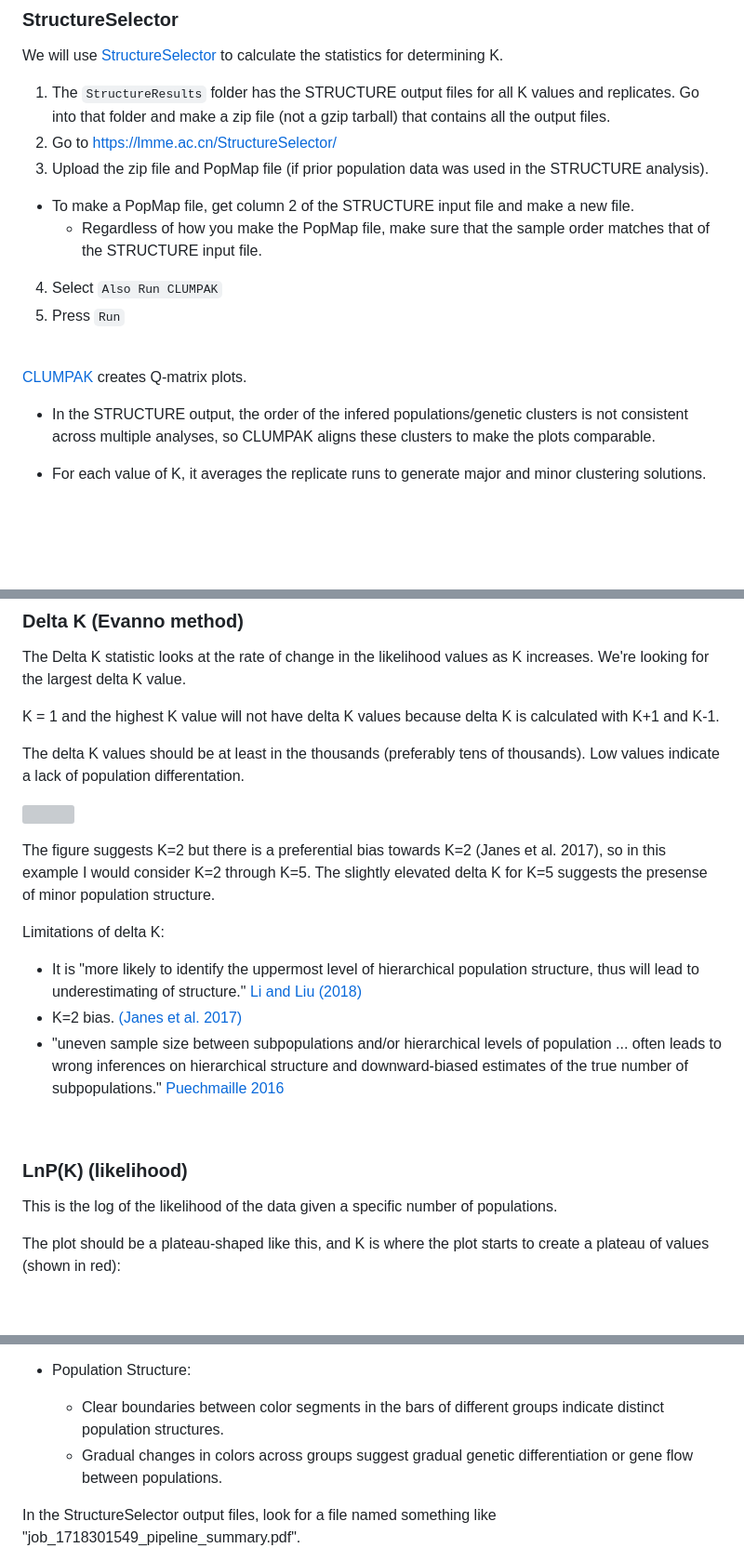
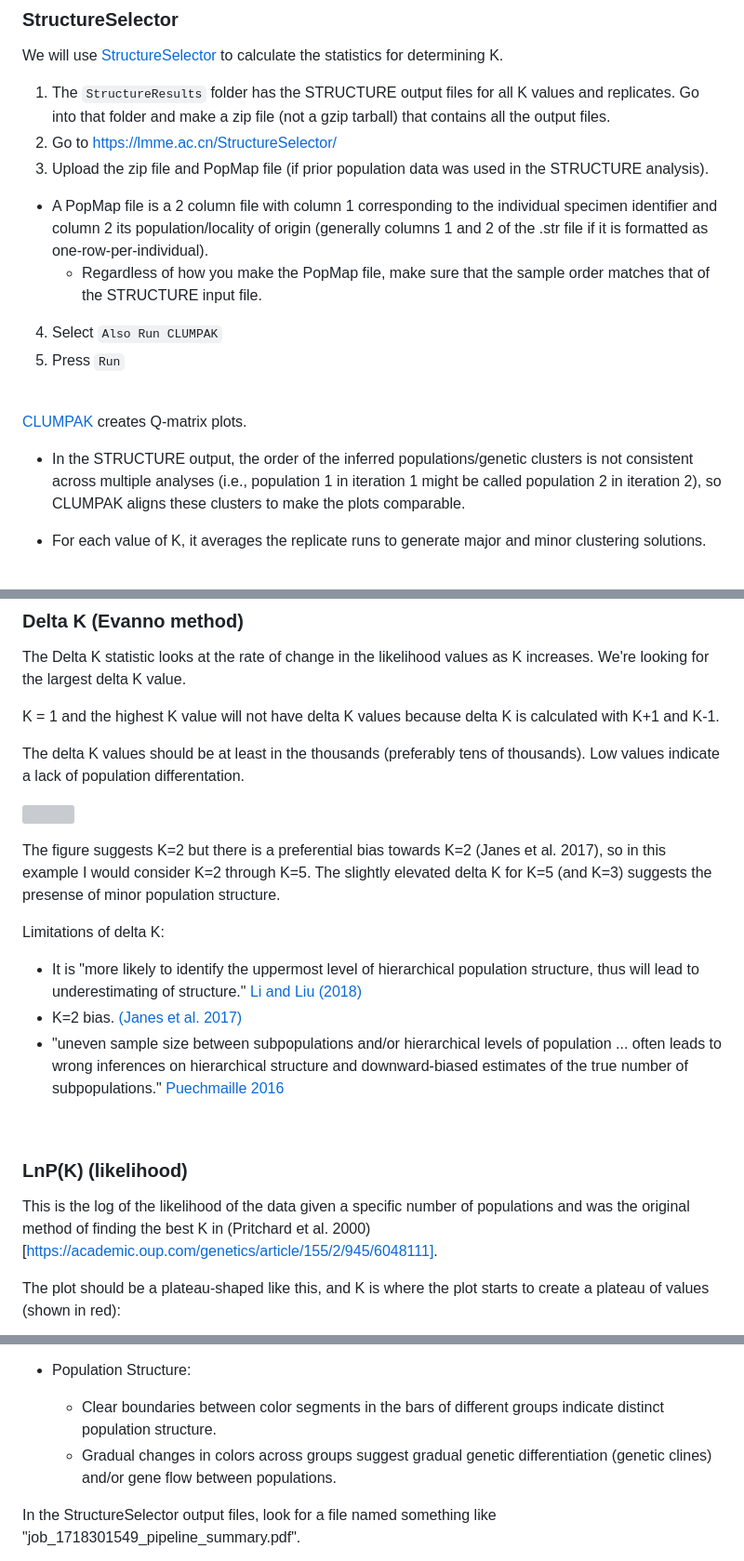
Before and after one commit to kvertacnik/Practical_Bioinformatics_Workshop, a Markdown page: Structure.md, 3 parts joined by grey strips. Shown: that part at 93% size. Rendered like a GitHub page; blank space fills up the shorter version; grey boxes are pictures that could not be loaded.

Commit message:
Update Structure.md
some edits to Kim's readme here

```diff
--- a/Structure.md
+++ b/Structure.md
@@ -312,7 +312,7 @@ We will use [StructureSelector](https://onlinelibrary.wiley.com/doi/abs/10.1111/
 1. The `StructureResults` folder has the STRUCTURE output files for all K values and replicates. Go into that folder and make a zip file (not a gzip tarball) that contains all the output files.
 2. Go to https://lmme.ac.cn/StructureSelector/
 3. Upload the zip file and PopMap file (if prior population data was used in the STRUCTURE analysis).
-  * To make a PopMap file, get column 2 of the STRUCTURE input file and make a new file.
+  * A PopMap file is a 2 column file with column 1 corresponding to the individual specimen identifier and column 2 its population/locality of origin (generally columns 1 and 2 of the .str file if it is formatted as one-row-per-individual).
     * Regardless of how you make the PopMap file, make sure that the sample order matches that of the STRUCTURE input file.
 4. Select `Also Run CLUMPAK`
 5. Press `Run`
@@ -320,7 +320,7 @@ We will use [StructureSelector](https://onlinelibrary.wiley.com/doi/abs/10.1111/
 <br>
 
 [CLUMPAK](https://onlinelibrary.wiley.com/doi/10.1111/1755-0998.12387) creates Q-matrix plots.
-* In the STRUCTURE output, the order of the infered populations/genetic clusters is not consistent across multiple analyses, so CLUMPAK aligns these clusters to make the plots comparable.
+* In the STRUCTURE output, the order of the inferred populations/genetic clusters is not consistent across multiple analyses (i.e., population 1 in iteration 1 might be called population 2 in iteration 2), so CLUMPAK aligns these clusters to make the plots comparable.
 
 * For each value of K, it averages the replicate runs to generate major and minor clustering solutions.
 
@@ -343,7 +343,7 @@ The delta K values should be at least in the thousands (preferably tens of thous
   <img src="assets/structure/DeltaK_plot.png" width="60%">
 </p>
 
-The figure suggests K=2 but there is a preferential bias towards K=2 (Janes et al. 2017), so in this example I would consider K=2 through K=5. The slightly elevated delta K for K=5 suggests the presense of minor population structure.
+The figure suggests K=2 but there is a preferential bias towards K=2 (Janes et al. 2017), so in this example I would consider K=2 through K=5. The slightly elevated delta K for K=5  (and K=3) suggests the presense of minor population structure.
 
 Limitations of delta K:
 * It is "more likely to identify the uppermost level of hierarchical population structure, thus will lead to underestimating of structure." [Li and Liu (2018)](https://onlinelibrary.wiley.com/doi/abs/10.1111/1755-0998.12719)
@@ -353,7 +353,7 @@ Limitations of delta K:
 <br>
 
 ### LnP(K) (likelihood)
-This is the log of the likelihood of the data given a specific number of populations.
+This is the log of the likelihood of the data given a specific number of populations and was the original method of finding the best K in (Pritchard et al. 2000)[https://academic.oup.com/genetics/article/155/2/945/6048111].
 
 The plot should be a plateau-shaped like this, and K is where the plot starts to create a plateau of values (shown in red):
 <p align="left">
@@ -444,8 +444,8 @@ Interpreting the Bar Plot:
    * The proportions of different colors indicate the degree of admixture.
 
 * Population Structure:
-  * Clear boundaries between color segments in the bars of different groups indicate distinct population structures.
-  * Gradual changes in colors across groups suggest gradual genetic differentiation or gene flow between populations.
+  * Clear boundaries between color segments in the bars of different groups indicate distinct population structure.
+  * Gradual changes in colors across groups suggest gradual genetic differentiation (genetic clines) and/or gene flow between populations.
 
 
 In the StructureSelector output files, look for a file named something like "job_1718301549_pipeline_summary.pdf".
```
Also changed, not shown: other parts of Structure.md (+1 -1 lines).
